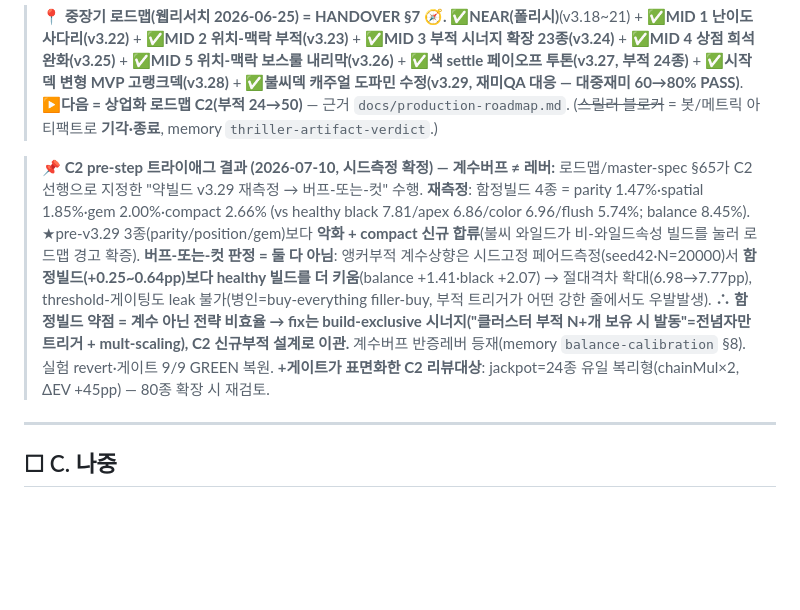
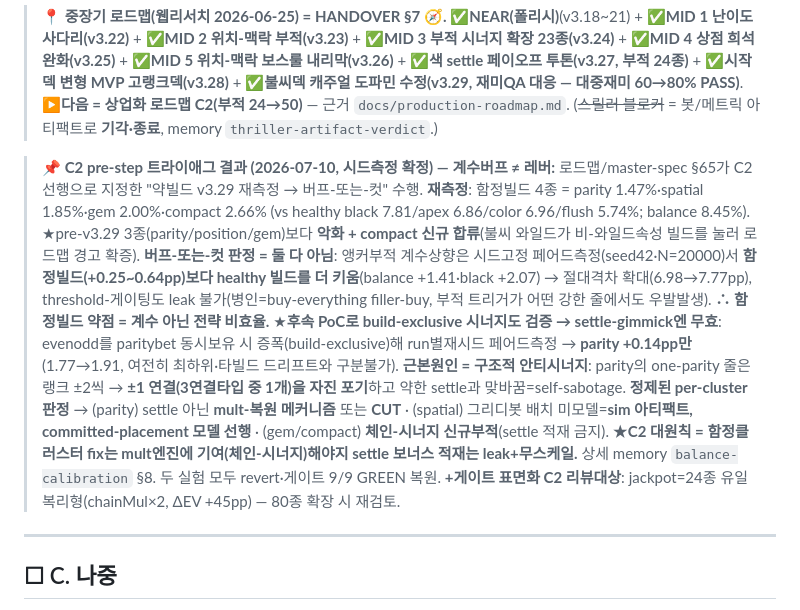
Before and after one commit to kkp8121-rgb/chain-deal, a Markdown page: docs/PLAN.md, the part around the change. Drawn GitHub-style; blank space fills up the shorter version.

Commit message:
docs(plan): C2 트라이애그 정제 — build-exclusive 시너지도 settle엔 무효, per-cluster 판정
후속 PoC(evenodd를 paritybet 동시보유 시 증폭=build-exclusive) run별재시드
페어드측정 → parity +0.14pp만(여전히 최하위). 근본원인=구조적 안티시너지
(one-parity 줄은 ±1 연결 자진포기). per-cluster 판정: parity=mult-복원 or CUT,
spatial=sim 아티팩트(committed-placement 모델 선행), gem/compact=체인-시너지 신규부적.
대원칙=함정 fix는 mult엔진 기여(settle 적재 금지). 실험 revert·게이트 9/9 GREEN.

Co-Authored-By: Claude Opus 4.8 (1M context) <noreply@anthropic.com>

```diff
--- a/docs/PLAN.md
+++ b/docs/PLAN.md
@@ -58,7 +58,7 @@
 
 > **📍 중장기 로드맵(웹리서치 2026-06-25) = HANDOVER §7 🧭.** ✅**NEAR(폴리시)**(v3.18~21) + ✅**MID 1 난이도 사다리(v3.22)** + ✅**MID 2 위치-맥락 부적(v3.23)** + ✅**MID 3 부적 시너지 확장 23종(v3.24)** + ✅**MID 4 상점 희석 완화(v3.25)** + ✅**MID 5 위치-맥락 보스룰 내리막(v3.26)** + ✅**색 settle 페이오프 투톤(v3.27, 부적 24종)** + ✅**시작덱 변형 MVP 고랭크덱(v3.28)** + ✅**불씨덱 캐주얼 도파민 수정(v3.29, 재미QA 대응 — 대중재미 60→80% PASS)**. **▶다음 = 상업화 로드맵 C2(부적 24→50)** — 근거 `docs/production-roadmap.md`. (~~스릴러 블로커~~ = 봇/메트릭 아티팩트로 **기각·종료**, memory `thriller-artifact-verdict`.)
 
-> **📌 C2 pre-step 트라이애그 결과 (2026-07-10, 시드측정 확정) — 계수버프 ≠ 레버:** 로드맵/master-spec §65가 C2 선행으로 지정한 "약빌드 v3.29 재측정 → 버프-또는-컷" 수행. **재측정**: 함정빌드 4종 = parity 1.47%·spatial 1.85%·gem 2.00%·compact 2.66% (vs healthy black 7.81/apex 6.86/color 6.96/flush 5.74%; balance 8.45%). ★pre-v3.29 3종(parity/position/gem)보다 **악화 + compact 신규 합류**(불씨 와일드가 비-와일드속성 빌드를 눌러 로드맵 경고 확증). **버프-또는-컷 판정 = 둘 다 아님**: 앵커부적 계수상향은 시드고정 페어드측정(seed42·N=20000)서 **함정빌드(+0.25~0.64pp)보다 healthy 빌드를 더 키움**(balance +1.41·black +2.07) → 절대격차 확대(6.98→7.77pp), threshold-게이팅도 leak 불가(병인=buy-everything filler-buy, 부적 트리거가 어떤 강한 줄에서도 우발발생). **∴ 함정빌드 약점 = 계수 아닌 전략 비효율 → fix는 build-exclusive 시너지("클러스터 부적 N+개 보유 시 발동"=전념자만 트리거 + mult-scaling), C2 신규부적 설계로 이관.** 계수버프 반증레버 등재(memory `balance-calibration` §8). 실험 revert·게이트 9/9 GREEN 복원. **+게이트가 표면화한 C2 리뷰대상**: jackpot=24종 유일 복리형(chainMul×2, ΔEV +45pp) — 80종 확장 시 재검토.
+> **📌 C2 pre-step 트라이애그 결과 (2026-07-10, 시드측정 확정) — 계수버프 ≠ 레버:** 로드맵/master-spec §65가 C2 선행으로 지정한 "약빌드 v3.29 재측정 → 버프-또는-컷" 수행. **재측정**: 함정빌드 4종 = parity 1.47%·spatial 1.85%·gem 2.00%·compact 2.66% (vs healthy black 7.81/apex 6.86/color 6.96/flush 5.74%; balance 8.45%). ★pre-v3.29 3종(parity/position/gem)보다 **악화 + compact 신규 합류**(불씨 와일드가 비-와일드속성 빌드를 눌러 로드맵 경고 확증). **버프-또는-컷 판정 = 둘 다 아님**: 앵커부적 계수상향은 시드고정 페어드측정(seed42·N=20000)서 **함정빌드(+0.25~0.64pp)보다 healthy 빌드를 더 키움**(balance +1.41·black +2.07) → 절대격차 확대(6.98→7.77pp), threshold-게이팅도 leak 불가(병인=buy-everything filler-buy, 부적 트리거가 어떤 강한 줄에서도 우발발생). **∴ 함정빌드 약점 = 계수 아닌 전략 비효율.** ★**후속 PoC로 build-exclusive 시너지도 검증 → settle-gimmick엔 무효**: evenodd를 paritybet 동시보유 시 증폭(build-exclusive)해 run별재시드 페어드측정 → **parity +0.14pp만**(1.77→1.91, 여전히 최하위·타빌드 드리프트와 구분불가). **근본원인 = 구조적 안티시너지**: parity의 one-parity 줄은 랭크 ±2씩 → **±1 연결(3연결타입 중 1개)을 자진 포기**하고 약한 settle과 맞바꿈=self-sabotage. **정제된 per-cluster 판정** → (parity) settle 아닌 **mult-복원 메커니즘** 또는 **CUT** · (spatial) 그리디봇 배치 미모델=**sim 아티팩트, committed-placement 모델 선행** · (gem/compact) **체인-시너지 신규부적**(settle 적재 금지). ★**C2 대원칙 = 함정클러스터 fix는 mult엔진에 기여(체인-시너지)해야지 settle 보너스 적재는 leak+무스케일.** 상세 memory `balance-calibration` §8. 두 실험 모두 revert·게이트 9/9 GREEN 복원. **+게이트 표면화 C2 리뷰대상**: jackpot=24종 유일 복리형(chainMul×2, ΔEV +45pp) — 80종 확장 시 재검토.
 
 ---
 
```
